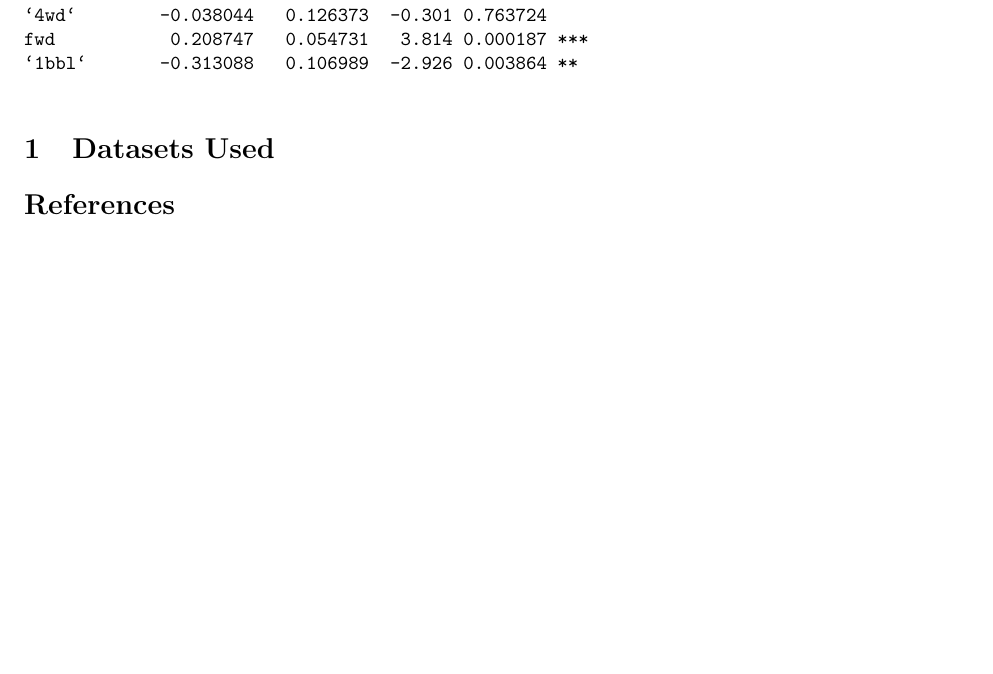
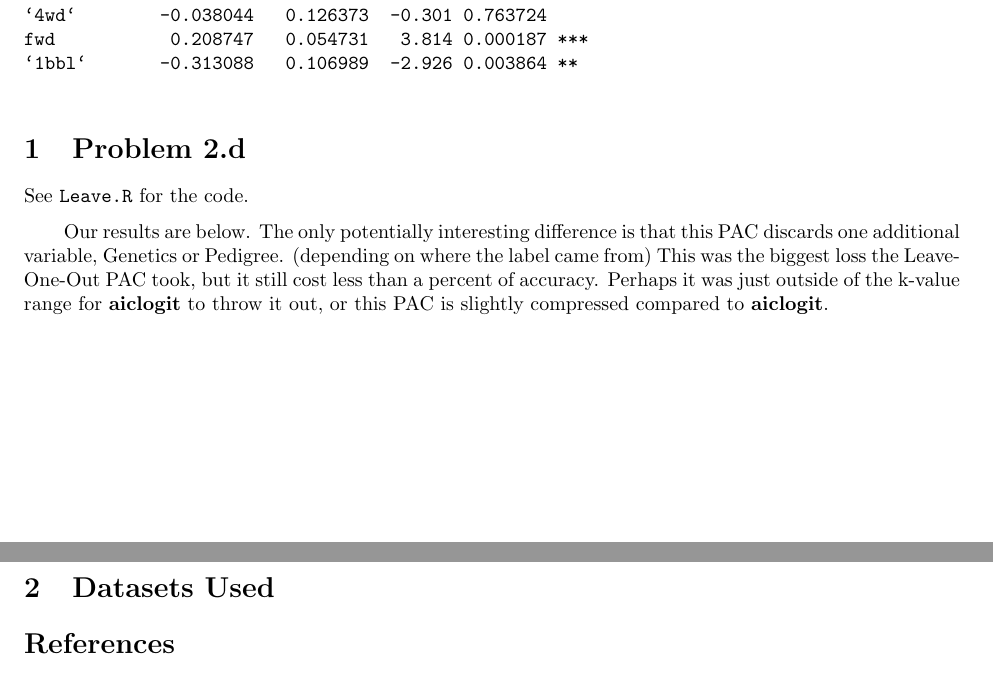
Before and after one commit to cjpatton/256, a LaTeX document (proj/project.tex): part of page 16 of 16 before the commit and two parts of pages 16 and 17 of 17 after it, the two joined at a grey line, cut so that both start at the same text, the shorter picture padded with empty space. Compiled offline with pdfLaTeX.

Commit message:
Added 2D, missing results

```diff
--- a/proj/project.tex
+++ b/proj/project.tex
@@ -587,6 +587,24 @@ fwd           0.208747   0.054731   3.814 0.000187 ***
 \end{verbatim}
  %End John Chen's Section
 
+%%%%%%%%%%%%%%%%%%
+
+\section{Problem 2.d}
+
+See \texttt{Leave.R} for the code.
+
+Our results are below. The only potentially interesting difference is that this PAC discards one additional variable, Genetics or Pedigree. (depending on where the label came from) This was the biggest loss the Leave-One-Out PAC took, but it still cost less than a percent of accuracy. Perhaps it was just outside of the  k-value range for \textbf{aiclogit} to throw it out, or this PAC is slightly compressed compared to \textbf{aiclogit}.
+
+\begin{verbatim}
+
+\end{verbatim}
+
+
+
+
+
+
+%%%%%%%%%%%%%%%%%%
 
 \section{Datasets Used}
 
```
Also changed, not shown: proj/project.tex (2 more changed lines).
